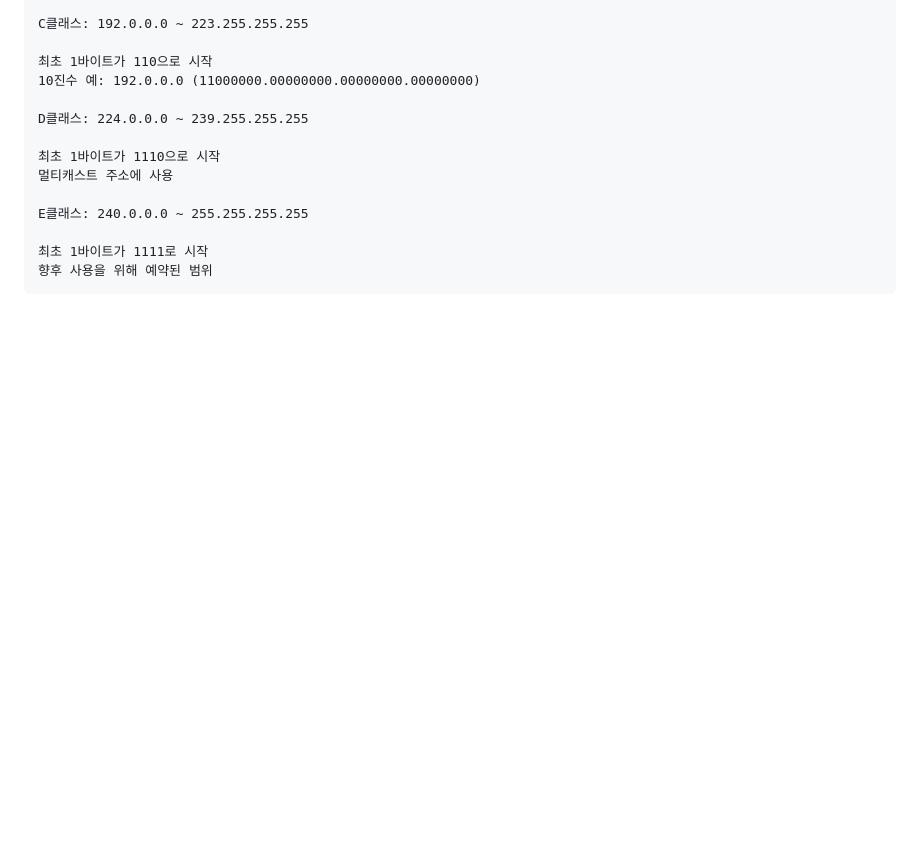
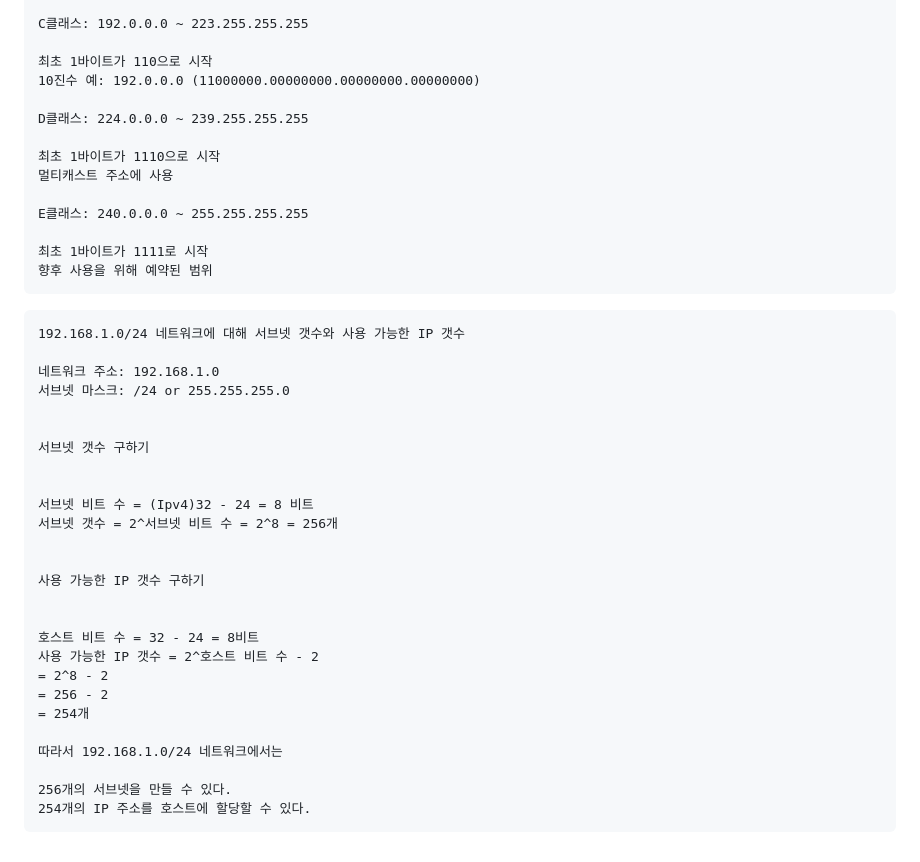
Before and after one commit to GBSWHS/LinuxMaster.Zip, a Markdown page: 리눅스 마스터 정리본.md, the part around the change. Rendered like a GitHub page; blank space fills up the shorter version.

````diff
--- a/리눅스 마스터 정리본.md
+++ b/리눅스 마스터 정리본.md
@@ -647,3 +647,32 @@ E클래스: 240.0.0.0 ~ 255.255.255.255
 최초 1바이트가 1111로 시작
 향후 사용을 위해 예약된 범위
 ```
+
+```
+192.168.1.0/24 네트워크에 대해 서브넷 갯수와 사용 가능한 IP 갯수
+
+네트워크 주소: 192.168.1.0
+서브넷 마스크: /24 or 255.255.255.0
+
+
+서브넷 갯수 구하기
+
+
+서브넷 비트 수 = (Ipv4)32 - 24 = 8 비트
+서브넷 갯수 = 2^서브넷 비트 수 = 2^8 = 256개
+
+
+사용 가능한 IP 갯수 구하기
+
+
+호스트 비트 수 = 32 - 24 = 8비트
+사용 가능한 IP 갯수 = 2^호스트 비트 수 - 2
+= 2^8 - 2
+= 256 - 2
+= 254개
+
+따라서 192.168.1.0/24 네트워크에서는
+
+256개의 서브넷을 만들 수 있다.
+254개의 IP 주소를 호스트에 할당할 수 있다.
+```
````
